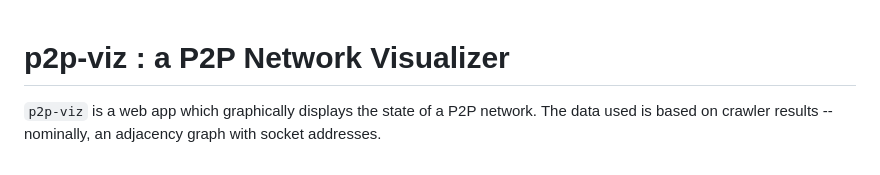
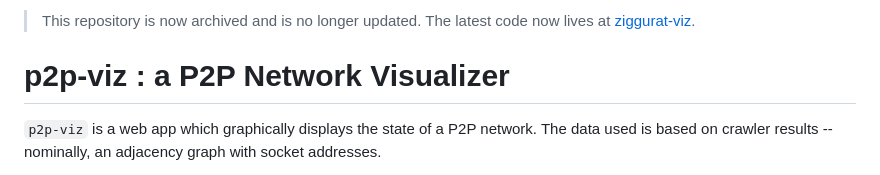
Before and after one commit to runziggurat/p2p-viz, a Markdown page: README.md, the part around the change. GitHub-like rendering.

Commit message:
archive note in readme.

```diff
--- a/README.md
+++ b/README.md
@@ -1,3 +1,6 @@
+> This repository is now archived and is no longer updated. The latest code now lives at [ziggurat-viz](https://github.com/runziggurat/ziggurat-viz).
+
+
 # p2p-viz : a P2P Network Visualizer
 
 `p2p-viz` is a web app which graphically displays the state of a P2P network.  The data used is based on crawler results -- nominally, an adjacency graph with socket addresses.
```
